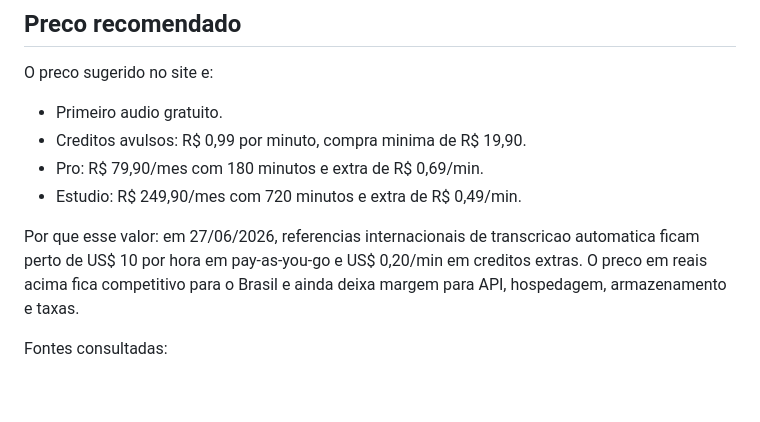
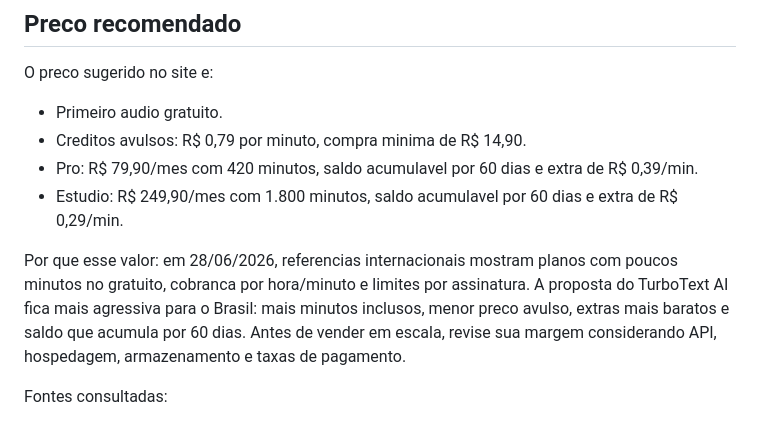
Before and after one commit to alinevicentedev-cell/TurboText-AI, a Markdown page: GUIA_PUBLICACAO_E_PAGAMENTOS.md, the part around the change. Drawn GitHub-style; blank space fills up the shorter version.

Commit message:
Atualizar guia com nova oferta de planos

```diff
--- a/GUIA_PUBLICACAO_E_PAGAMENTOS.md
+++ b/GUIA_PUBLICACAO_E_PAGAMENTOS.md
@@ -9,11 +9,11 @@ Atualizacao: esta versao ja inclui um backend Netlify em `netlify/functions/tran
 O preco sugerido no site e:
 
 - Primeiro audio gratuito.
-- Creditos avulsos: R$ 0,99 por minuto, compra minima de R$ 19,90.
-- Pro: R$ 79,90/mes com 180 minutos e extra de R$ 0,69/min.
-- Estudio: R$ 249,90/mes com 720 minutos e extra de R$ 0,49/min.
+- Creditos avulsos: R$ 0,79 por minuto, compra minima de R$ 14,90.
+- Pro: R$ 79,90/mes com 420 minutos, saldo acumulavel por 60 dias e extra de R$ 0,39/min.
+- Estudio: R$ 249,90/mes com 1.800 minutos, saldo acumulavel por 60 dias e extra de R$ 0,29/min.
 
-Por que esse valor: em 27/06/2026, referencias internacionais de transcricao automatica ficam perto de US$ 10 por hora em pay-as-you-go e US$ 0,20/min em creditos extras. O preco em reais acima fica competitivo para o Brasil e ainda deixa margem para API, hospedagem, armazenamento e taxas.
+Por que esse valor: em 28/06/2026, referencias internacionais mostram planos com poucos minutos no gratuito, cobranca por hora/minuto e limites por assinatura. A proposta do TurboText AI fica mais agressiva para o Brasil: mais minutos inclusos, menor preco avulso, extras mais baratos e saldo que acumula por 60 dias. Antes de vender em escala, revise sua margem considerando API, hospedagem, armazenamento e taxas de pagamento.
 
 Fontes consultadas:
 
```
